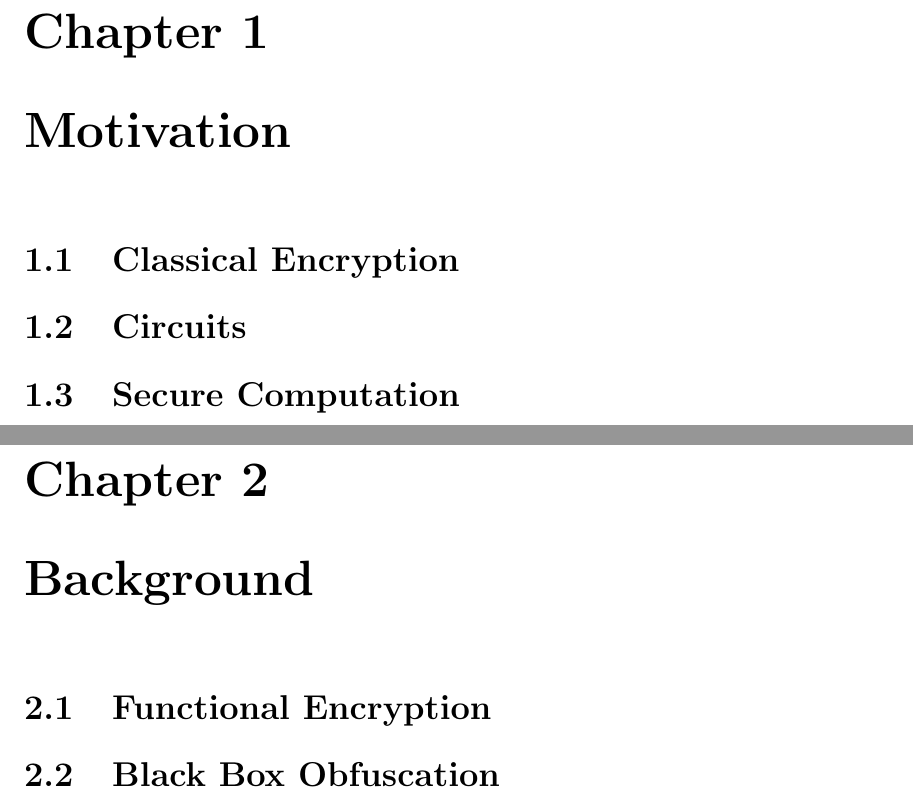
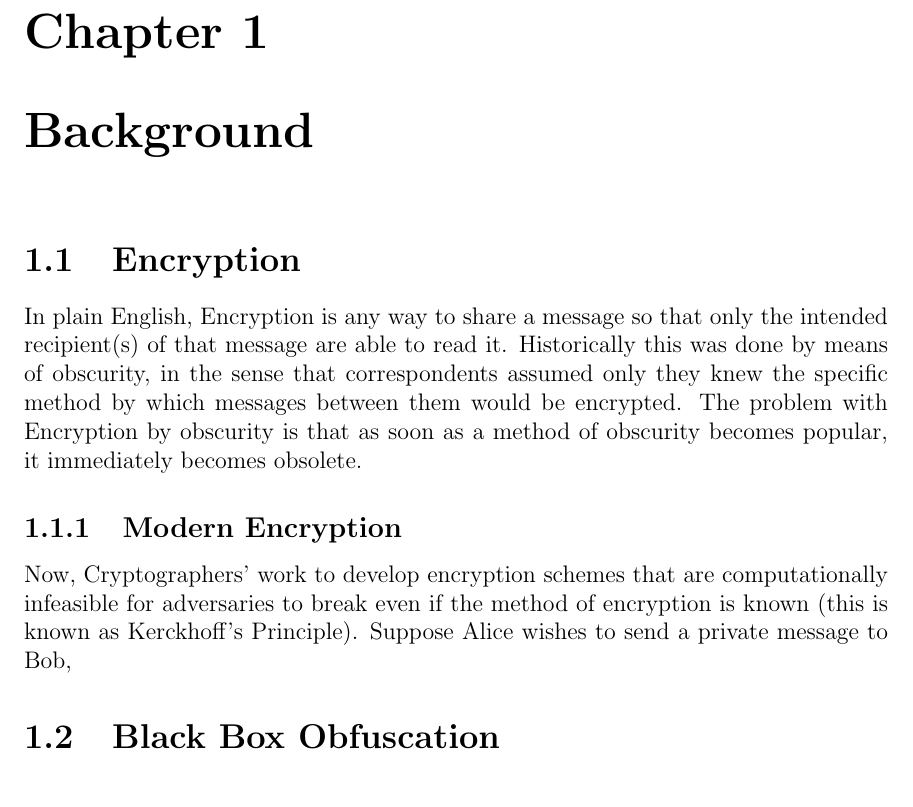
Before and after one commit to sage-michaels/thesis, a LaTeX thesis (thesis.tex): two parts of pages 13 and 15 of 30 before the commit and part of page 13 of 28 after it, the two joined at a grey line, cut so that both start at the same text. Compiled offline with pdfLaTeX.

Commit message:
anxious re committing of the one paragraph I wrote

```diff
--- a/thesis.tex
+++ b/thesis.tex
@@ -58,7 +58,7 @@
 % if you're writing a thesis in an interdisciplinary major,
 % uncomment the line below and change the text as appropriate.
 % check the Senior Handbook if unsure.
-%\thedivisionof{The Established Interdisciplinary Committee for}
+\thedivisionof{The Established Interdisciplinary Committee for}
 % if you want the approval page to say "Approved for the Committee",
 % uncomment the next line
 %\approvedforthe{Committee}
@@ -100,15 +100,19 @@
 	\chaptermark{Introduction}
 	\markboth{Introduction}{Introduction}
 
-    \chapter{Motivation}
 
-    \section{Classical Encryption}
-    \section{Circuits}
-    \section{Secure Computation}
+    \chapter{Background}
+    \section{Encryption}
+       In plain English, Encryption is any way to share a message so that only the intended recipient(s) of
+    that message are able to read it. Historically this was done by means of obscurity, in the sense that correspondents
+    assumed only they knew the specific method by which messages between them would be encrypted. The problem
+    with Encryption by obscurity is that as soon as a method of obscurity becomes popular, it immediately becomes
+    obsolete.
+    \subsection{Modern Encryption}
+    Now, Cryptographers' work to develop encryption schemes that are computationally infeasible for adversaries to break even if the method of encryption is known (this is known as Kerckhoff's Principle). Suppose Alice wishes to send a private message to Bob,
 
 
-    \chapter{Background}
-    \section{Functional Encryption}
+
     \section{Black Box Obfuscation}
     \section{Diffie-Hellman Key Exchange}
 
```
Also changed, not shown: thesis.pdf, 4 other files.
